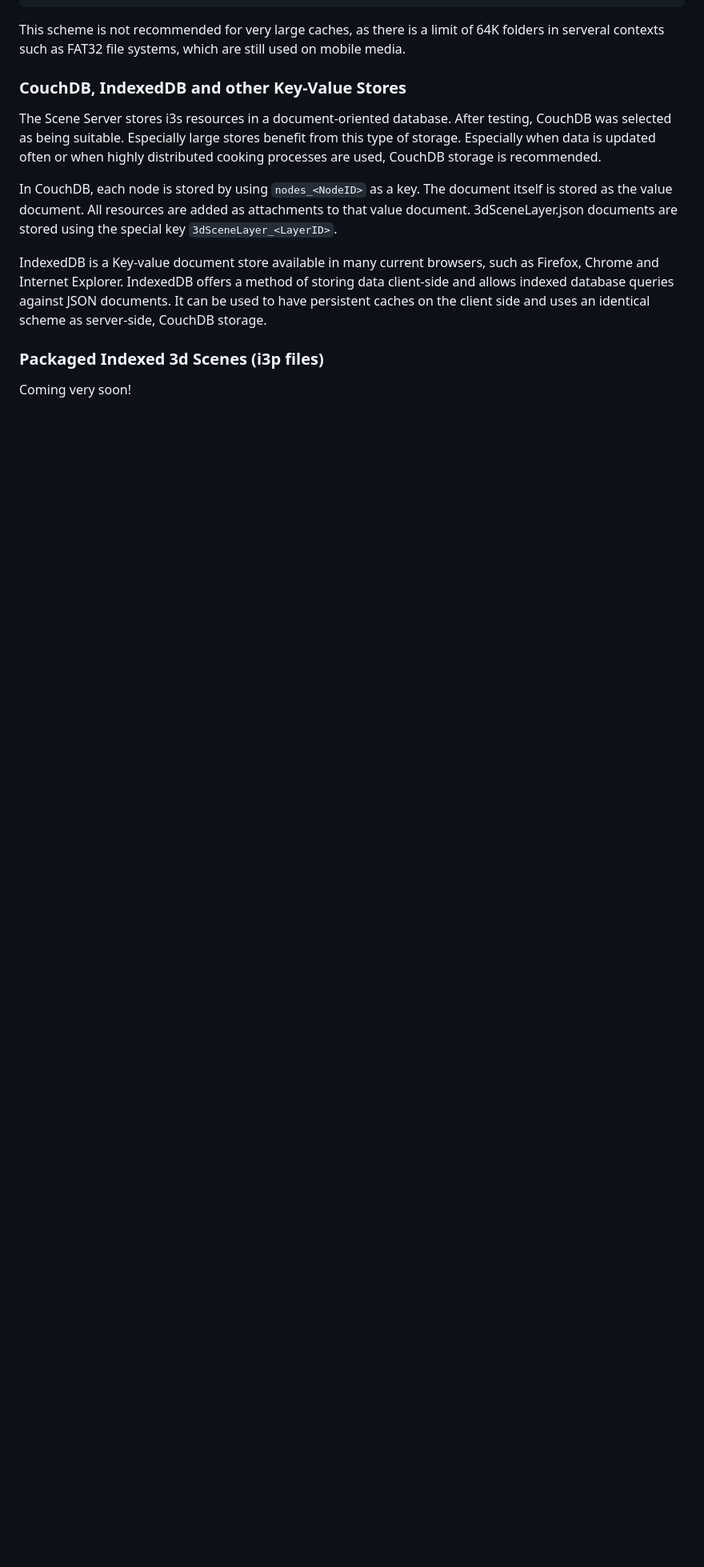
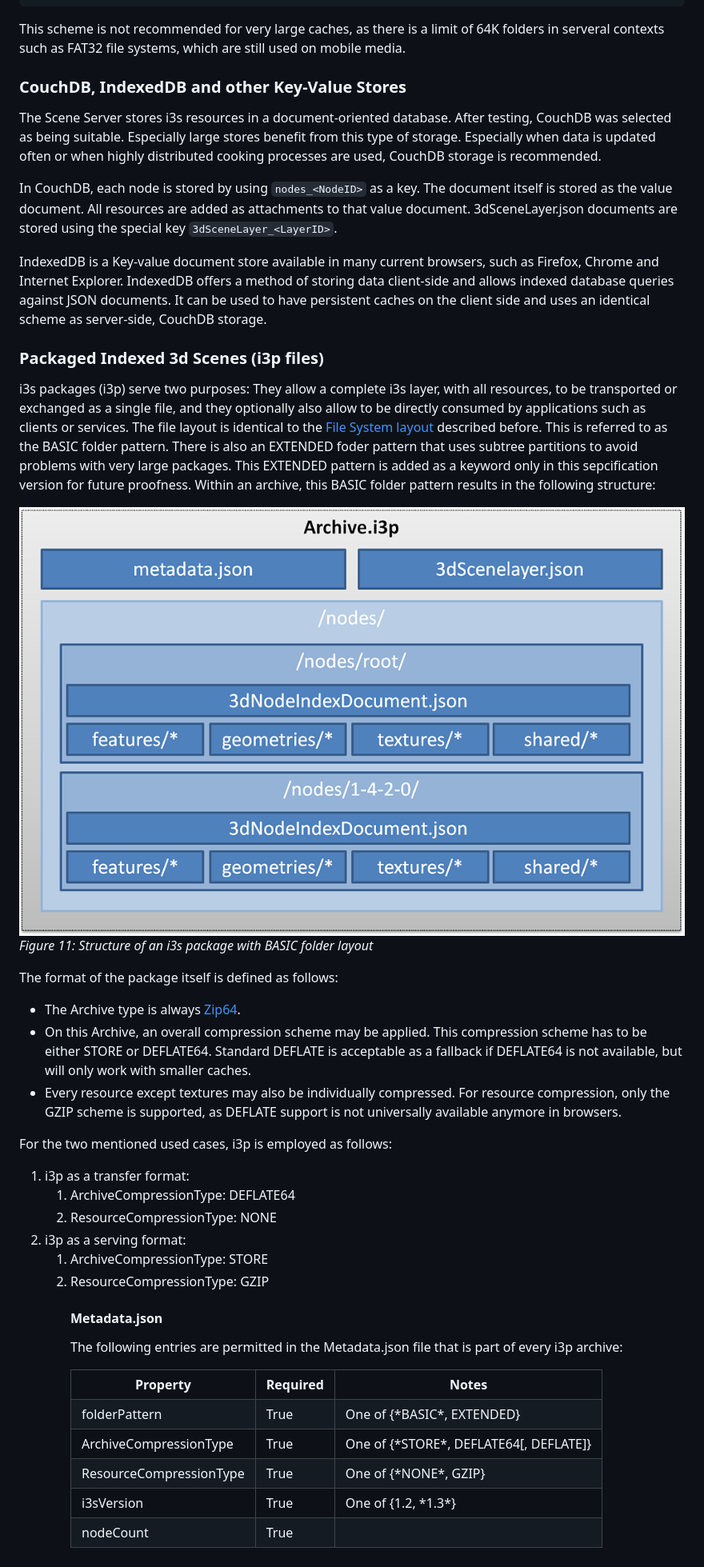
Before and after one commit to Esri/i3s-spec, a Markdown page: format/Indexed 3d Scene Format Specification.md, the part around one of its changes. Shown at 80% size. GitHub-like rendering; pictures changed too: format/images/figure-11.png (added); blank space fills up the shorter version.

```diff
--- a/format/Indexed 3d Scene Format Specification.md
+++ b/format/Indexed 3d Scene Format Specification.md
@@ -1546,4 +1546,75 @@ It can be used to have persistent caches on the client side and uses an identica
 
 <h3><a name="_8_3">Packaged Indexed 3d Scenes (i3p files)</a></h3>
 
-<p>Coming very soon!</p>
+<p>i3s packages (i3p) serve two purposes: They allow a complete i3s layer, with all resources, to be transported or exchanged as a single file,
+and they optionally also allow to be directly consumed by applications such as clients or services.
+The file layout is identical to the <a href="#_8_1">File System layout</a> described before. This is referred to as the BASIC folder pattern.
+There is also an EXTENDED foder pattern that uses subtree partitions to avoid problems with very large packages.
+This EXTENDED pattern is added as a keyword only in this sepcification version for future proofness.
+Within an archive, this BASIC folder pattern results in the following structure:</p>
+
+<img src="images/figure-11.png" title="Structure of an i3s package" alt="Structure of an i3s package" />
+
+<p><em>Figure 11: Structure of an i3s package with BASIC folder layout</em></p>
+
+The format of the package itself is defined as follows:
+
+<ul>
+	<li>The Archive type is always <a href="http://www.enterag.ch/enterag/downloads/Zip64File_TechnicalDocumentation.pdf">Zip64</a>.</li>
+	<li>On this Archive, an overall compression scheme may be applied.
+	This compression scheme has to be either STORE or DEFLATE64.
+	Standard DEFLATE is acceptable as a fallback if DEFLATE64 is not available, but will only work with smaller caches. </li>
+	<li>Every resource except textures may also be individually compressed. For resource compression, only the GZIP scheme is supported, as DEFLATE support is not universally available anymore in browsers.</li>
+</ul>
+
+<p>For the two mentioned used cases, i3p is employed as follows:</p>
+
+<ol>
+	<li>i3p as a transfer format:
+	<ol>
+		<li>ArchiveCompressionType: DEFLATE64</li>
+		<li>ResourceCompressionType: NONE</li>
+	</ol></li>
+	<li>i3p as a serving format:
+	<ol>
+		<li>ArchiveCompressionType: STORE</li>
+		<li>ResourceCompressionType: GZIP</li>
+	</ol></li>
+<ol>
+
+<h4>Metadata.json</h4>
+
+<p>The following entries are permitted in the Metadata.json file that is part of every i3p archive:</p>
+
+<table>
+	<tr>
+		<th>Property</th>
+		<th>Required</th>
+		<th>Notes</th>
+	</tr>
+	<tr>
+		<td>folderPattern</td>
+		<td>True</d>
+		<td>One of {*BASIC*, EXTENDED}</td>
+	</tr>
+	<tr>
+		<td>ArchiveCompressionType</td>
+		<td>True</d>
+		<td>One of {*STORE*, DEFLATE64[, DEFLATE]}</td>
+	</tr>
+	<tr>
+		<td>ResourceCompressionType</td>
+		<td>True</d>
+		<td>One of {*NONE*, GZIP}</td>
+	</tr>
+	<tr>
+		<td>i3sVersion</td>
+		<td>True</d>
+		<td>One of {1.2, *1.3*}</td>
+	</tr>
+	<tr>
+		<td>nodeCount</td>
+		<td>True</d>
+		<td> </td>
+	</tr>
+</table>
```
Also changed, not shown: other parts of format/Indexed 3d Scene Format Specification.md (+1 -1 lines), README.md (+1 -2 lines).
